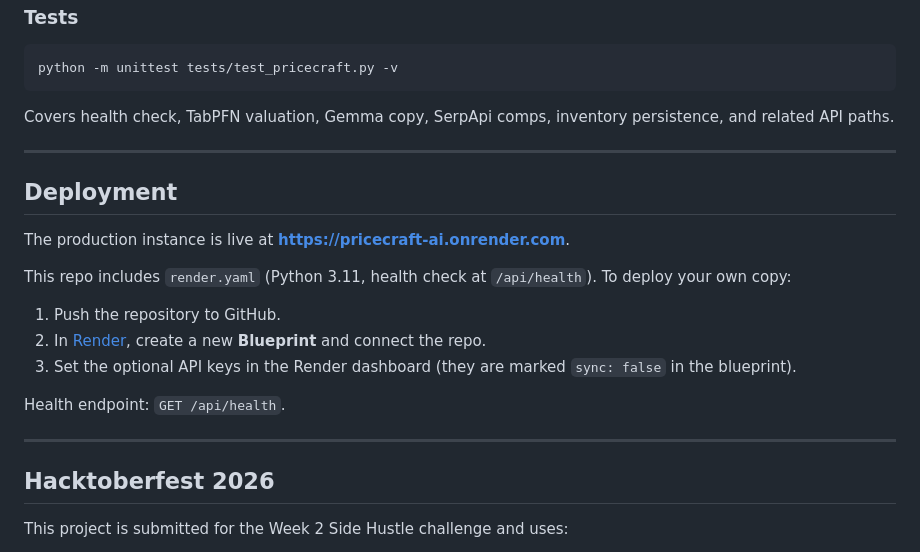
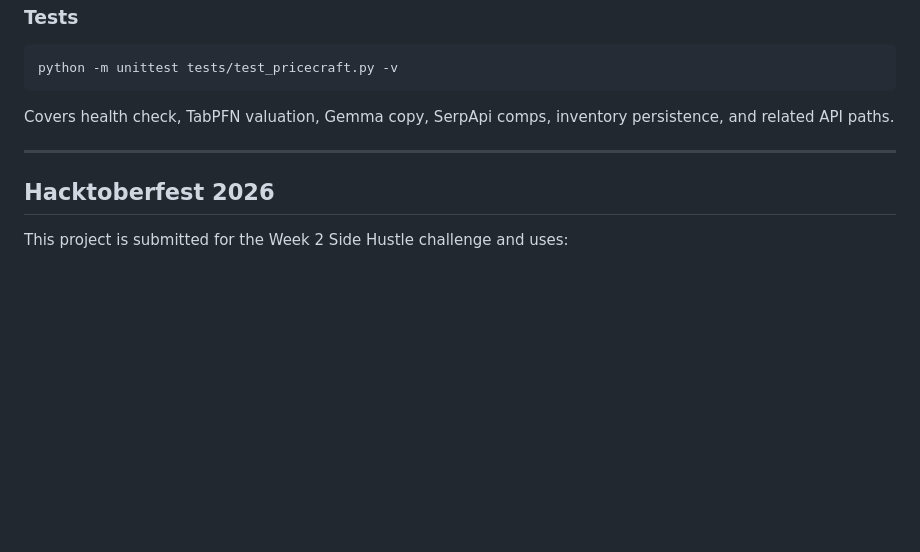
Before and after one commit to ritikahirwar8168-dev/pricecraft-ai, a Markdown page: README.md, the part around the change. Rendered like a GitHub page; blank space fills up the shorter version.

Commit message:
Remove deployment section from README
Removed deployment instructions and health endpoint details from README.

```diff
--- a/README.md
+++ b/README.md
@@ -115,20 +115,6 @@ Covers health check, TabPFN valuation, Gemma copy, SerpApi comps, inventory pers
 
 ---
 
-## Deployment
-
-The production instance is live at **[https://pricecraft-ai.onrender.com](https://pricecraft-ai.onrender.com)**.
-
-This repo includes `render.yaml` (Python 3.11, health check at `/api/health`). To deploy your own copy:
-
-1. Push the repository to GitHub.
-2. In [Render](https://render.com), create a new **Blueprint** and connect the repo.
-3. Set the optional API keys in the Render dashboard (they are marked `sync: false` in the blueprint).
-
-Health endpoint: `GET /api/health`.
-
----
-
 ## Hacktoberfest 2026
 
 This project is submitted for the Week 2 Side Hustle challenge and uses:
```
